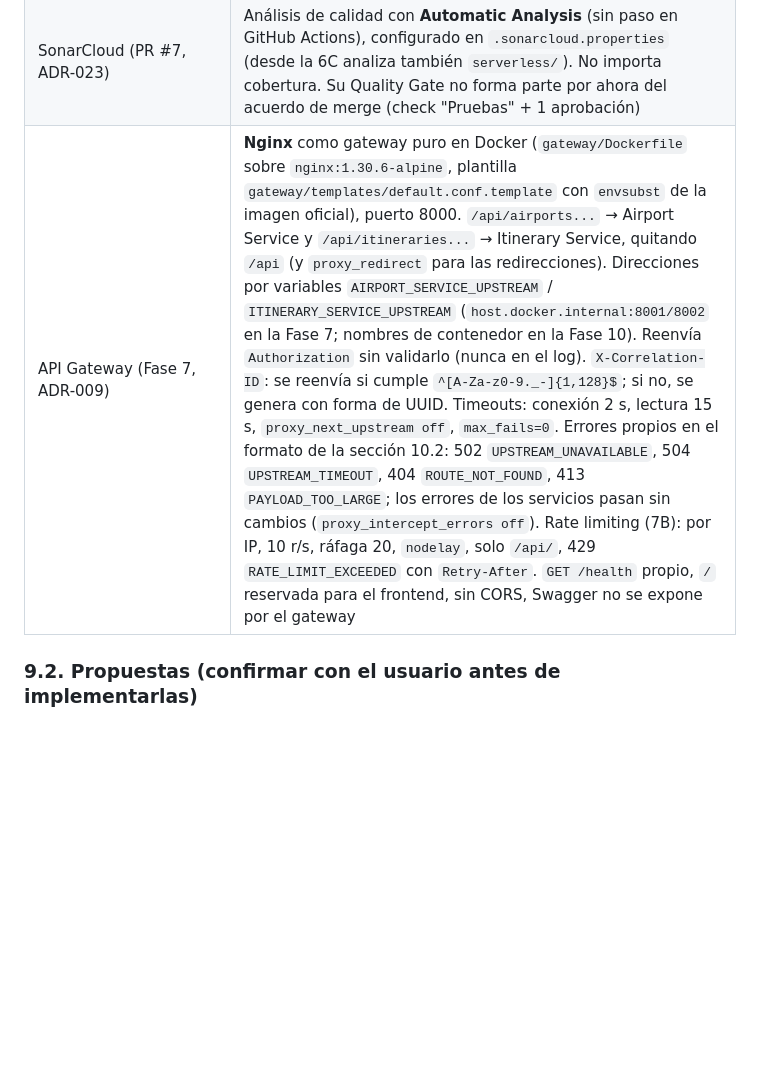
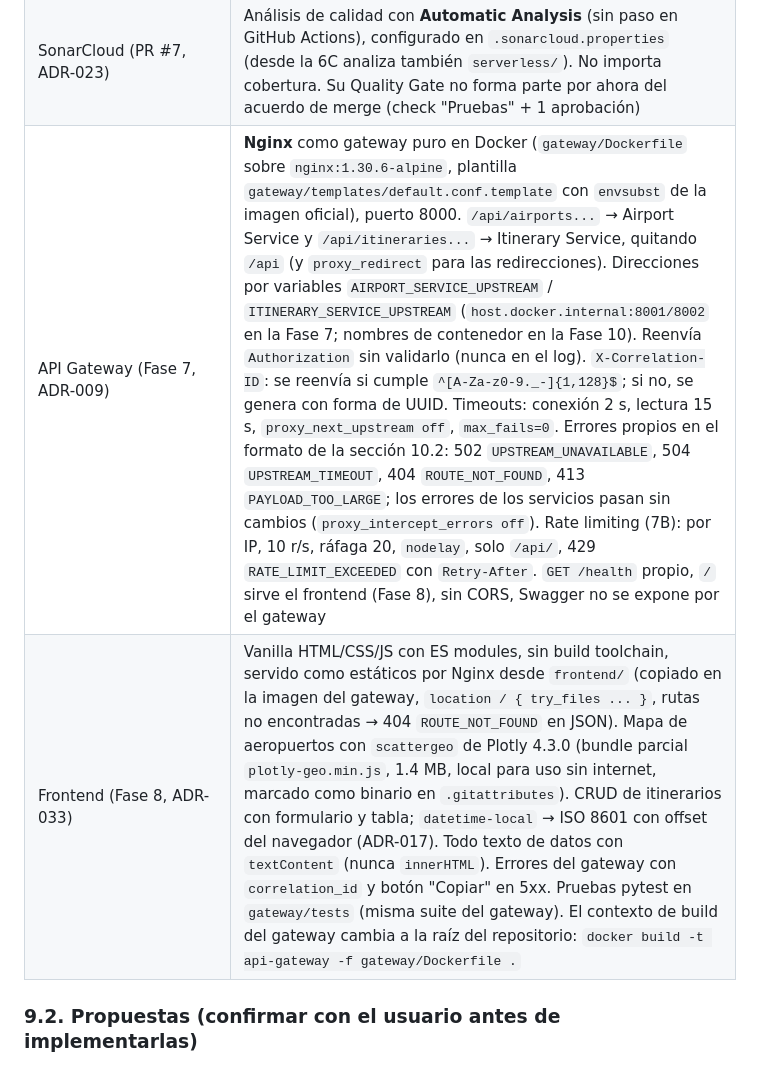
Before and after one commit to JUANGR12192004/sistema-itinerarios-personales, a Markdown page: CLAUDE.md, the part around one of its changes. Rendered like a GitHub page; blank space fills up the shorter version.

```diff
--- a/CLAUDE.md
+++ b/CLAUDE.md
@@ -539,7 +539,8 @@ Confirmadas en la Fase 3 (ADR-015):
 | Fallos en el Event Trigger (Fase 6, ADR-031) | Éxito (`PROCESSED`, `ALREADY_PROCESSED`) → ACK. Permanente (mensaje que no es JSON, `REJECTED`) → `basic_reject(requeue=False)` → DLQ. Infraestructura (sin conexión, timeout de la invocación, HTTP 5xx, `errorType = TransientError`, o timeout de la propia función, que el RIE informa con HTTP 200 y el texto `Task timed out after N seconds`) → reintentos y después `basic_nack(requeue=True)` tras una pausa, sin límite y sin DLQ. Otro `errorType` → reintentos limitados y después a la DLQ, para no bloquear la cola (`prefetch_count=1`). Mismo criterio temporal/permanente de ADR-027. Reprocesamiento (6C): `python -m app.replay_dlq` (uno) o `--all` (los que había al empezar) devuelve los mensajes de la DLQ a la cola principal con el exchange por defecto, confirms y ACK en la DLQ después; quita `x-death` y suma `x-dlq-replays`. La DLQ tiene un segundo binding a la DLX con la routing key `notification.itinerary-created`, para que un mensaje reprocesado que vuelve a fallar no se pierda |
 | Propiedad de la topología (Fase 6, ADR-032) | El publicador de Itinerary Service declara solo el exchange; el Event Trigger declara exchange, cola, binding, DLX y DLQ. Si el trigger no ha arrancado, `mandatory=True` devuelve el mensaje y el evento espera en la outbox |
 | SonarCloud (PR #7, ADR-023) | Análisis de calidad con **Automatic Analysis** (sin paso en GitHub Actions), configurado en `.sonarcloud.properties` (desde la 6C analiza también `serverless/`). No importa cobertura. Su Quality Gate no forma parte por ahora del acuerdo de merge (check "Pruebas" + 1 aprobación) |
-| API Gateway (Fase 7, ADR-009) | **Nginx** como gateway puro en Docker (`gateway/Dockerfile` sobre `nginx:1.30.6-alpine`, plantilla `gateway/templates/default.conf.template` con `envsubst` de la imagen oficial), puerto 8000. `/api/airports...` → Airport Service y `/api/itineraries...` → Itinerary Service, quitando `/api` (y `proxy_redirect` para las redirecciones). Direcciones por variables `AIRPORT_SERVICE_UPSTREAM` / `ITINERARY_SERVICE_UPSTREAM` (`host.docker.internal:8001/8002` en la Fase 7; nombres de contenedor en la Fase 10). Reenvía `Authorization` sin validarlo (nunca en el log). `X-Correlation-ID`: se reenvía si cumple `^[A-Za-z0-9._-]{1,128}$`; si no, se genera con forma de UUID. Timeouts: conexión 2 s, lectura 15 s, `proxy_next_upstream off`, `max_fails=0`. Errores propios en el formato de la sección 10.2: 502 `UPSTREAM_UNAVAILABLE`, 504 `UPSTREAM_TIMEOUT`, 404 `ROUTE_NOT_FOUND`, 413 `PAYLOAD_TOO_LARGE`; los errores de los servicios pasan sin cambios (`proxy_intercept_errors off`). Rate limiting (7B): por IP, 10 r/s, ráfaga 20, `nodelay`, solo `/api/`, 429 `RATE_LIMIT_EXCEEDED` con `Retry-After`. `GET /health` propio, `/` reservada para el frontend, sin CORS, Swagger no se expone por el gateway |
+| API Gateway (Fase 7, ADR-009) | **Nginx** como gateway puro en Docker (`gateway/Dockerfile` sobre `nginx:1.30.6-alpine`, plantilla `gateway/templates/default.conf.template` con `envsubst` de la imagen oficial), puerto 8000. `/api/airports...` → Airport Service y `/api/itineraries...` → Itinerary Service, quitando `/api` (y `proxy_redirect` para las redirecciones). Direcciones por variables `AIRPORT_SERVICE_UPSTREAM` / `ITINERARY_SERVICE_UPSTREAM` (`host.docker.internal:8001/8002` en la Fase 7; nombres de contenedor en la Fase 10). Reenvía `Authorization` sin validarlo (nunca en el log). `X-Correlation-ID`: se reenvía si cumple `^[A-Za-z0-9._-]{1,128}$`; si no, se genera con forma de UUID. Timeouts: conexión 2 s, lectura 15 s, `proxy_next_upstream off`, `max_fails=0`. Errores propios en el formato de la sección 10.2: 502 `UPSTREAM_UNAVAILABLE`, 504 `UPSTREAM_TIMEOUT`, 404 `ROUTE_NOT_FOUND`, 413 `PAYLOAD_TOO_LARGE`; los errores de los servicios pasan sin cambios (`proxy_intercept_errors off`). Rate limiting (7B): por IP, 10 r/s, ráfaga 20, `nodelay`, solo `/api/`, 429 `RATE_LIMIT_EXCEEDED` con `Retry-After`. `GET /health` propio, `/` sirve el frontend (Fase 8), sin CORS, Swagger no se expone por el gateway |
+| Frontend (Fase 8, ADR-033) | Vanilla HTML/CSS/JS con ES modules, sin build toolchain, servido como estáticos por Nginx desde `frontend/` (copiado en la imagen del gateway, `location / { try_files ... }`, rutas no encontradas → 404 `ROUTE_NOT_FOUND` en JSON). Mapa de aeropuertos con `scattergeo` de Plotly 4.3.0 (bundle parcial `plotly-geo.min.js`, 1.4 MB, local para uso sin internet, marcado como binario en `.gitattributes`). CRUD de itinerarios con formulario y tabla; `datetime-local` → ISO 8601 con offset del navegador (ADR-017). Todo texto de datos con `textContent` (nunca `innerHTML`). Errores del gateway con `correlation_id` y botón "Copiar" en 5xx. Pruebas pytest en `gateway/tests` (misma suite del gateway). El contexto de build del gateway cambia a la raíz del repositorio: `docker build -t api-gateway -f gateway/Dockerfile .` |
 
 ### 9.2. Propuestas (confirmar con el usuario antes de implementarlas)
 
```
Also changed, not shown: other parts of CLAUDE.md (+27 -2 lines).
